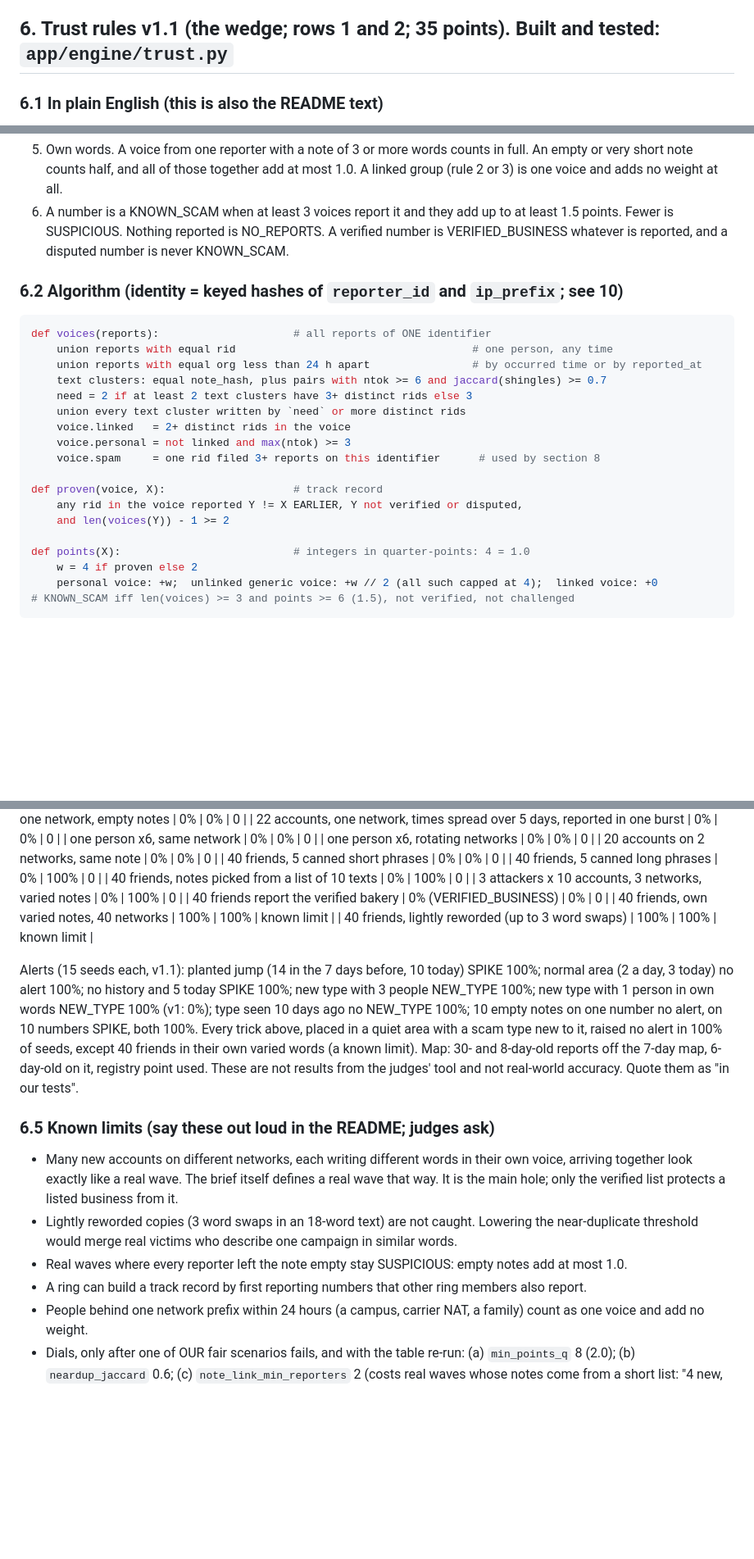
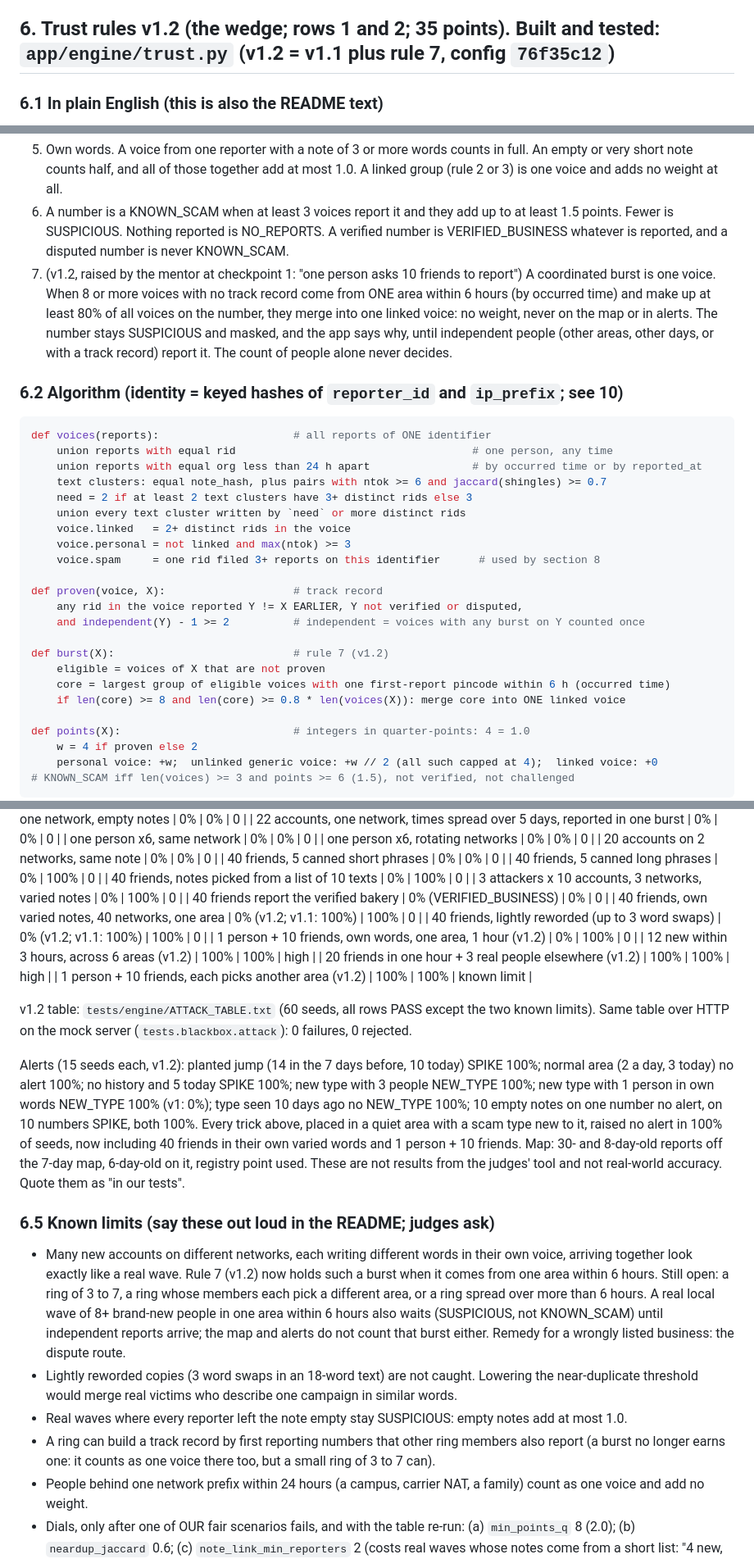
Before and after one commit to Tejas-Acharya-16/scammap, a Markdown page: docs/BUILD_SPEC.md, 3 parts joined by grey strips. Shown at 82% size. GitHub-like rendering; blank space fills up the shorter version.

Commit message:
Update docs/BUILD_SPEC.md to the latest spec
Co-Authored-By: Claude Opus 5.5 <noreply@anthropic.com>

````diff
--- a/docs/BUILD_SPEC.md
+++ b/docs/BUILD_SPEC.md
@@ -120,7 +120,7 @@ A lookup on a verified value is VERIFIED_BUSINESS whatever reports exist. Phones
 - Distance for `radius_km` is haversine between registry points. The query area is always in range. With no `pincode` on /map, return every area with reports.
 - The map point is always the registry point. No client coordinates are accepted, stored or returned.
 
-## 6. Trust rules v1.1 (the wedge; rows 1 and 2; 35 points). Built and tested: `app/engine/trust.py`
+## 6. Trust rules v1.2 (the wedge; rows 1 and 2; 35 points). Built and tested: `app/engine/trust.py` (v1.2 = v1.1 plus rule 7, config `76f35c12`)
 ### 6.1 In plain English (this is also the README text)
 1. Junk is turned away at the door: a number, UPI ID, link or sender that cannot exist, an area we do not know, or an impossible time.
 2. One person is one voice. Reports on one number are linked into one voice when they share a reporter ID (at any time), or a network within 24 hours (the brief: "many reports from the same internet connection within a short time count as one person").
@@ -128,6 +128,7 @@ A lookup on a verified value is VERIFIED_BUSINESS whatever reports exist. Phones
 4. Track record. A voice counts 1.0 when its reporter earlier reported a different number that at least two other voices confirmed (and that is not verified or disputed). Otherwise 0.5.
 5. Own words. A voice from one reporter with a note of 3 or more words counts in full. An empty or very short note counts half, and all of those together add at most 1.0. A linked group (rule 2 or 3) is one voice and adds no weight at all.
 6. A number is a KNOWN_SCAM when at least 3 voices report it and they add up to at least 1.5 points. Fewer is SUSPICIOUS. Nothing reported is NO_REPORTS. A verified number is VERIFIED_BUSINESS whatever is reported, and a disputed number is never KNOWN_SCAM.
+7. (v1.2, raised by the mentor at checkpoint 1: "one person asks 10 friends to report") A coordinated burst is one voice. When 8 or more voices with no track record come from ONE area within 6 hours (by occurred time) and make up at least 80% of all voices on the number, they merge into one linked voice: no weight, never on the map or in alerts. The number stays SUSPICIOUS and masked, and the app says why, until independent people (other areas, other days, or with a track record) report it. The count of people alone never decides.
 
 ### 6.2 Algorithm (identity = keyed hashes of `reporter_id` and `ip_prefix`; see 10)
 ```python
@@ -143,7 +144,12 @@ def voices(reports):                     # all reports of ONE identifier
 
 def proven(voice, X):                    # track record
     any rid in the voice reported Y != X EARLIER, Y not verified or disputed,
-    and len(voices(Y)) - 1 >= 2
+    and independent(Y) - 1 >= 2          # independent = voices with any burst on Y counted once
+
+def burst(X):                            # rule 7 (v1.2)
+    eligible = voices of X that are not proven
+    core = largest group of eligible voices with one first-report pincode within 6 h (occurred time)
+    if len(core) >= 8 and len(core) >= 0.8 * len(voices(X)): merge core into ONE linked voice
 
 def points(X):                           # integers in quarter-points: 4 = 1.0
     w = 4 if proven else 2
@@ -200,17 +207,23 @@ Note fingerprint (the note text is never stored): Unicode NFKC, lower case, keep
 | 40 friends, notes picked from a list of 10 texts | 0% | 100% | 0 |
 | 3 attackers x 10 accounts, 3 networks, varied notes | 0% | 100% | 0 |
 | 40 friends report the verified bakery | 0% (VERIFIED_BUSINESS) | 0% | 0 |
-| 40 friends, own varied notes, 40 networks | 100% | 100% | known limit |
-| 40 friends, lightly reworded (up to 3 word swaps) | 100% | 100% | known limit |
+| 40 friends, own varied notes, 40 networks, one area | 0% (v1.2; v1.1: 100%) | 100% | 0 |
+| 40 friends, lightly reworded (up to 3 word swaps) | 0% (v1.2; v1.1: 100%) | 100% | 0 |
+| 1 person + 10 friends, own words, one area, 1 hour (v1.2) | 0% | 100% | 0 |
+| 12 new within 3 hours, across 6 areas (v1.2) | 100% | 100% | high |
+| 20 friends in one hour + 3 real people elsewhere (v1.2) | 100% | 100% | high |
+| 1 person + 10 friends, each picks another area (v1.2) | 100% | 100% | known limit |
 
-Alerts (15 seeds each, v1.1): planted jump (14 in the 7 days before, 10 today) SPIKE 100%; normal area (2 a day, 3 today) no alert 100%; no history and 5 today SPIKE 100%; new type with 3 people NEW_TYPE 100%; new type with 1 person in own words NEW_TYPE 100% (v1: 0%); type seen 10 days ago no NEW_TYPE 100%; 10 empty notes on one number no alert, on 10 numbers SPIKE, both 100%. Every trick above, placed in a quiet area with a scam type new to it, raised no alert in 100% of seeds, except 40 friends in their own varied words (a known limit). Map: 30- and 8-day-old reports off the 7-day map, 6-day-old on it, registry point used.
+v1.2 table: `tests/engine/ATTACK_TABLE.txt` (60 seeds, all rows PASS except the two known limits). Same table over HTTP on the mock server (`tests.blackbox.attack`): 0 failures, 0 rejected.
+
+Alerts (15 seeds each, v1.2): planted jump (14 in the 7 days before, 10 today) SPIKE 100%; normal area (2 a day, 3 today) no alert 100%; no history and 5 today SPIKE 100%; new type with 3 people NEW_TYPE 100%; new type with 1 person in own words NEW_TYPE 100% (v1: 0%); type seen 10 days ago no NEW_TYPE 100%; 10 empty notes on one number no alert, on 10 numbers SPIKE, both 100%. Every trick above, placed in a quiet area with a scam type new to it, raised no alert in 100% of seeds, now including 40 friends in their own varied words and 1 person + 10 friends. Map: 30- and 8-day-old reports off the 7-day map, 6-day-old on it, registry point used.
 These are not results from the judges' tool and not real-world accuracy. Quote them as "in our tests".
 
 ### 6.5 Known limits (say these out loud in the README; judges ask)
-- Many new accounts on different networks, each writing different words in their own voice, arriving together look exactly like a real wave. The brief itself defines a real wave that way. It is the main hole; only the verified list protects a listed business from it.
+- Many new accounts on different networks, each writing different words in their own voice, arriving together look exactly like a real wave. Rule 7 (v1.2) now holds such a burst when it comes from one area within 6 hours. Still open: a ring of 3 to 7, a ring whose members each pick a different area, or a ring spread over more than 6 hours. A real local wave of 8+ brand-new people in one area within 6 hours also waits (SUSPICIOUS, not KNOWN_SCAM) until independent reports arrive; the map and alerts do not count that burst either. Remedy for a wrongly listed business: the dispute route.
 - Lightly reworded copies (3 word swaps in an 18-word text) are not caught. Lowering the near-duplicate threshold would merge real victims who describe one campaign in similar words.
 - Real waves where every reporter left the note empty stay SUSPICIOUS: empty notes add at most 1.0.
-- A ring can build a track record by first reporting numbers that other ring members also report.
+- A ring can build a track record by first reporting numbers that other ring members also report (a burst no longer earns one: it counts as one voice there too, but a small ring of 3 to 7 can).
 - People behind one network prefix within 24 hours (a campus, carrier NAT, a family) count as one voice and add no weight.
 - Dials, only after one of OUR fair scenarios fails, and with the table re-run: (a) `min_points_q` 8 (2.0); (b) `neardup_jaccard` 0.6; (c) `note_link_min_reporters` 2 (costs real waves whose notes come from a short list: "4 new, notes from a list of 10" drops to 45%); (d) `new_type_personal_alone` false (if single reports cause noisy NEW_TYPE alerts in a rehearsal). Do not pre-apply any of them.
 
````
Also changed, not shown: other parts of docs/BUILD_SPEC.md (+2 -1 lines).
